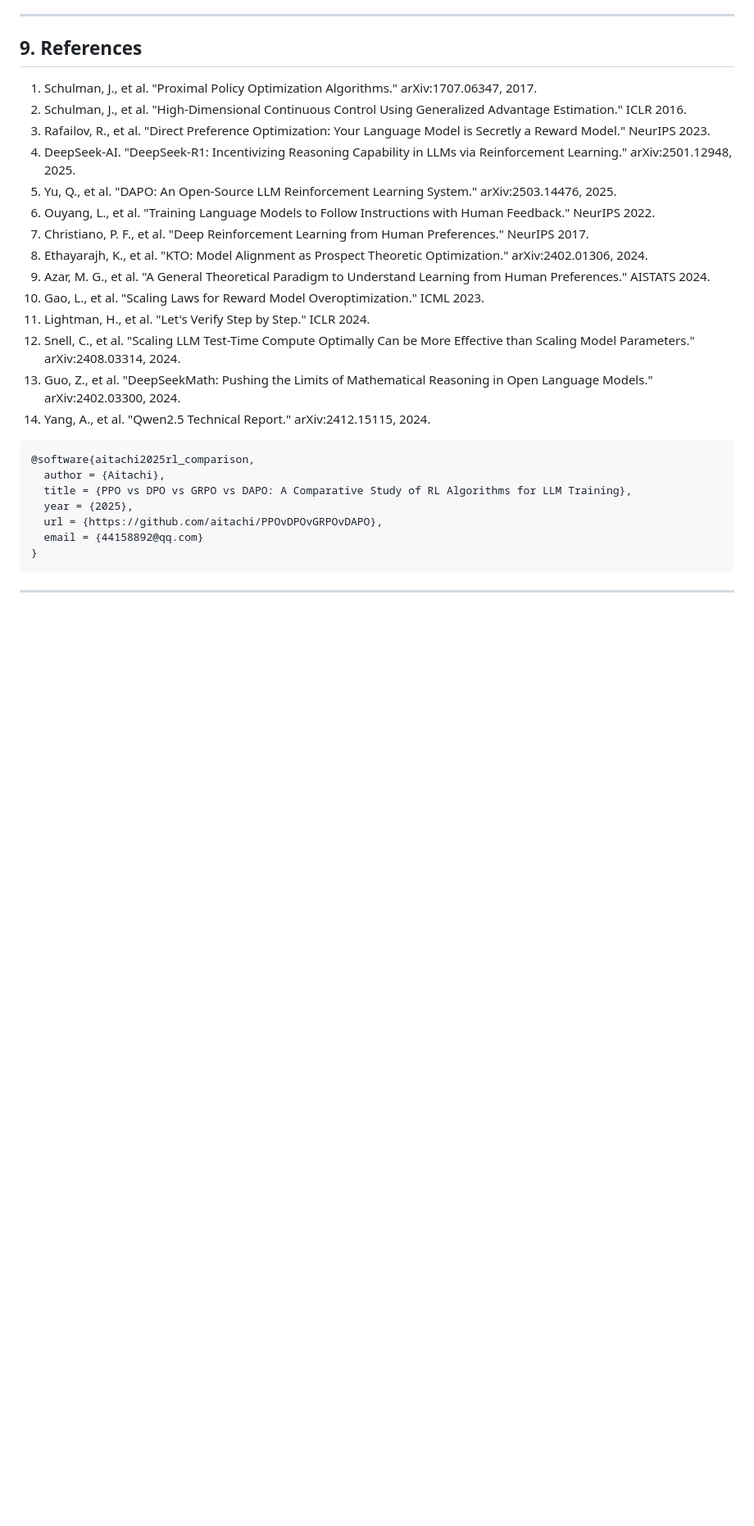
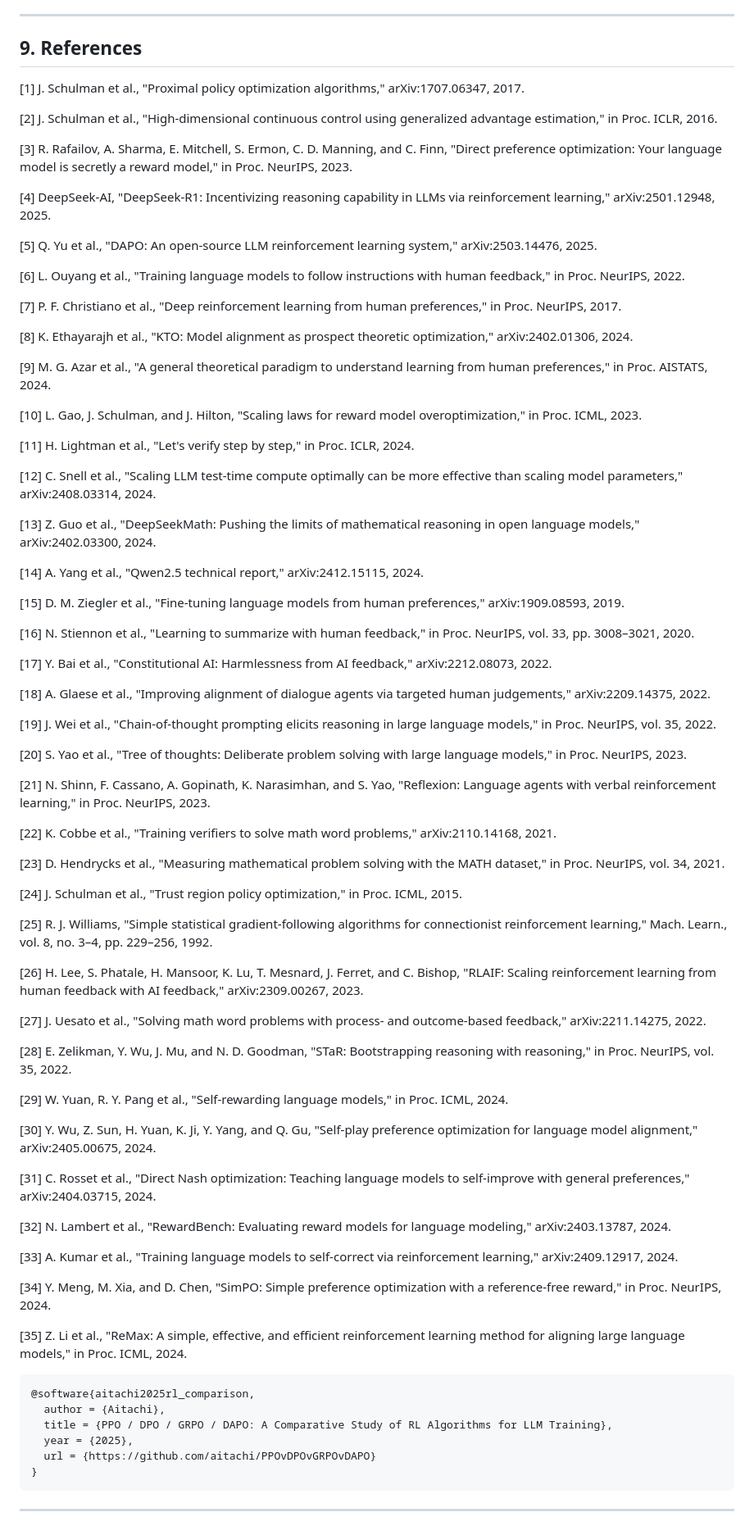
Before and after one commit to aitachi/deepseek_r1_qwen2-1.5b, a Markdown page: README.md, the part around one of its changes. Shown at 82% size. Rendered like a GitHub page; blank space fills up the shorter version.

````diff
--- a/README.md
+++ b/README.md
@@ -449,28 +449,82 @@ cd docs && python generate_all_figures.py
 
 ## 9. References
 
-1. Schulman, J., et al. "Proximal Policy Optimization Algorithms." arXiv:1707.06347, 2017.
-2. Schulman, J., et al. "High-Dimensional Continuous Control Using Generalized Advantage Estimation." ICLR 2016.
-3. Rafailov, R., et al. "Direct Preference Optimization: Your Language Model is Secretly a Reward Model." NeurIPS 2023.
-4. DeepSeek-AI. "DeepSeek-R1: Incentivizing Reasoning Capability in LLMs via Reinforcement Learning." arXiv:2501.12948, 2025.
-5. Yu, Q., et al. "DAPO: An Open-Source LLM Reinforcement Learning System." arXiv:2503.14476, 2025.
-6. Ouyang, L., et al. "Training Language Models to Follow Instructions with Human Feedback." NeurIPS 2022.
-7. Christiano, P. F., et al. "Deep Reinforcement Learning from Human Preferences." NeurIPS 2017.
-8. Ethayarajh, K., et al. "KTO: Model Alignment as Prospect Theoretic Optimization." arXiv:2402.01306, 2024.
-9. Azar, M. G., et al. "A General Theoretical Paradigm to Understand Learning from Human Preferences." AISTATS 2024.
-10. Gao, L., et al. "Scaling Laws for Reward Model Overoptimization." ICML 2023.
-11. Lightman, H., et al. "Let's Verify Step by Step." ICLR 2024.
-12. Snell, C., et al. "Scaling LLM Test-Time Compute Optimally Can be More Effective than Scaling Model Parameters." arXiv:2408.03314, 2024.
-13. Guo, Z., et al. "DeepSeekMath: Pushing the Limits of Mathematical Reasoning in Open Language Models." arXiv:2402.03300, 2024.
-14. Yang, A., et al. "Qwen2.5 Technical Report." arXiv:2412.15115, 2024.
+[1] J. Schulman et al., "Proximal policy optimization algorithms," arXiv:1707.06347, 2017.
+
+[2] J. Schulman et al., "High-dimensional continuous control using generalized advantage estimation," in Proc. ICLR, 2016.
+
+[3] R. Rafailov, A. Sharma, E. Mitchell, S. Ermon, C. D. Manning, and C. Finn, "Direct preference optimization: Your language model is secretly a reward model," in Proc. NeurIPS, 2023.
+
+[4] DeepSeek-AI, "DeepSeek-R1: Incentivizing reasoning capability in LLMs via reinforcement learning," arXiv:2501.12948, 2025.
+
+[5] Q. Yu et al., "DAPO: An open-source LLM reinforcement learning system," arXiv:2503.14476, 2025.
+
+[6] L. Ouyang et al., "Training language models to follow instructions with human feedback," in Proc. NeurIPS, 2022.
+
+[7] P. F. Christiano et al., "Deep reinforcement learning from human preferences," in Proc. NeurIPS, 2017.
+
+[8] K. Ethayarajh et al., "KTO: Model alignment as prospect theoretic optimization," arXiv:2402.01306, 2024.
+
+[9] M. G. Azar et al., "A general theoretical paradigm to understand learning from human preferences," in Proc. AISTATS, 2024.
+
+[10] L. Gao, J. Schulman, and J. Hilton, "Scaling laws for reward model overoptimization," in Proc. ICML, 2023.
+
+[11] H. Lightman et al., "Let's verify step by step," in Proc. ICLR, 2024.
+
+[12] C. Snell et al., "Scaling LLM test-time compute optimally can be more effective than scaling model parameters," arXiv:2408.03314, 2024.
+
+[13] Z. Guo et al., "DeepSeekMath: Pushing the limits of mathematical reasoning in open language models," arXiv:2402.03300, 2024.
+
+[14] A. Yang et al., "Qwen2.5 technical report," arXiv:2412.15115, 2024.
+
+[15] D. M. Ziegler et al., "Fine-tuning language models from human preferences," arXiv:1909.08593, 2019.
+
+[16] N. Stiennon et al., "Learning to summarize with human feedback," in Proc. NeurIPS, vol. 33, pp. 3008–3021, 2020.
+
+[17] Y. Bai et al., "Constitutional AI: Harmlessness from AI feedback," arXiv:2212.08073, 2022.
+
+[18] A. Glaese et al., "Improving alignment of dialogue agents via targeted human judgements," arXiv:2209.14375, 2022.
+
+[19] J. Wei et al., "Chain-of-thought prompting elicits reasoning in large language models," in Proc. NeurIPS, vol. 35, 2022.
+
+[20] S. Yao et al., "Tree of thoughts: Deliberate problem solving with large language models," in Proc. NeurIPS, 2023.
+
+[21] N. Shinn, F. Cassano, A. Gopinath, K. Narasimhan, and S. Yao, "Reflexion: Language agents with verbal reinforcement learning," in Proc. NeurIPS, 2023.
+
+[22] K. Cobbe et al., "Training verifiers to solve math word problems," arXiv:2110.14168, 2021.
+
+[23] D. Hendrycks et al., "Measuring mathematical problem solving with the MATH dataset," in Proc. NeurIPS, vol. 34, 2021.
+
+[24] J. Schulman et al., "Trust region policy optimization," in Proc. ICML, 2015.
+
+[25] R. J. Williams, "Simple statistical gradient-following algorithms for connectionist reinforcement learning," Mach. Learn., vol. 8, no. 3–4, pp. 229–256, 1992.
+
+[26] H. Lee, S. Phatale, H. Mansoor, K. Lu, T. Mesnard, J. Ferret, and C. Bishop, "RLAIF: Scaling reinforcement learning from human feedback with AI feedback," arXiv:2309.00267, 2023.
+
+[27] J. Uesato et al., "Solving math word problems with process- and outcome-based feedback," arXiv:2211.14275, 2022.
+
+[28] E. Zelikman, Y. Wu, J. Mu, and N. D. Goodman, "STaR: Bootstrapping reasoning with reasoning," in Proc. NeurIPS, vol. 35, 2022.
+
+[29] W. Yuan, R. Y. Pang et al., "Self-rewarding language models," in Proc. ICML, 2024.
+
+[30] Y. Wu, Z. Sun, H. Yuan, K. Ji, Y. Yang, and Q. Gu, "Self-play preference optimization for language model alignment," arXiv:2405.00675, 2024.
+
+[31] C. Rosset et al., "Direct Nash optimization: Teaching language models to self-improve with general preferences," arXiv:2404.03715, 2024.
+
+[32] N. Lambert et al., "RewardBench: Evaluating reward models for language modeling," arXiv:2403.13787, 2024.
+
+[33] A. Kumar et al., "Training language models to self-correct via reinforcement learning," arXiv:2409.12917, 2024.
+
+[34] Y. Meng, M. Xia, and D. Chen, "SimPO: Simple preference optimization with a reference-free reward," in Proc. NeurIPS, 2024.
+
+[35] Z. Li et al., "ReMax: A simple, effective, and efficient reinforcement learning method for aligning large language models," in Proc. ICML, 2024.
 
 ```bibtex
 @software{aitachi2025rl_comparison,
   author = {Aitachi},
-  title = {PPO vs DPO vs GRPO vs DAPO: A Comparative Study of RL Algorithms for LLM Training},
+  title = {PPO / DPO / GRPO / DAPO: A Comparative Study of RL Algorithms for LLM Training},
   year = {2025},
-  url = {https://github.com/aitachi/PPOvDPOvGRPOvDAPO},
-  email = {44158892@qq.com}
+  url = {https://github.com/aitachi/PPOvDPOvGRPOvDAPO}
 }
 ```
 
````
Also changed, not shown: other parts of README.md (+5 -5 lines), README_CN.md (+74 -18 lines), README_JA.md (+1 -1 lines).
